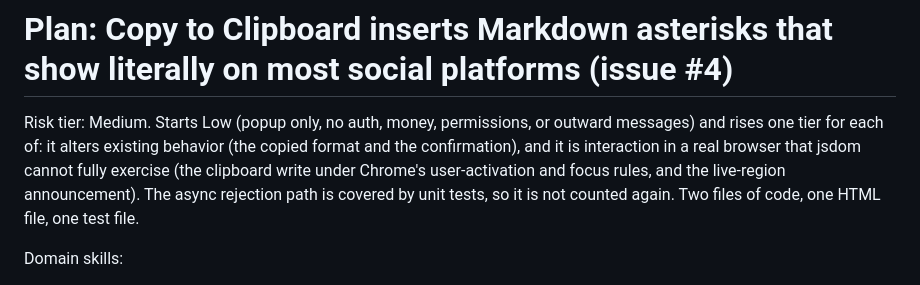
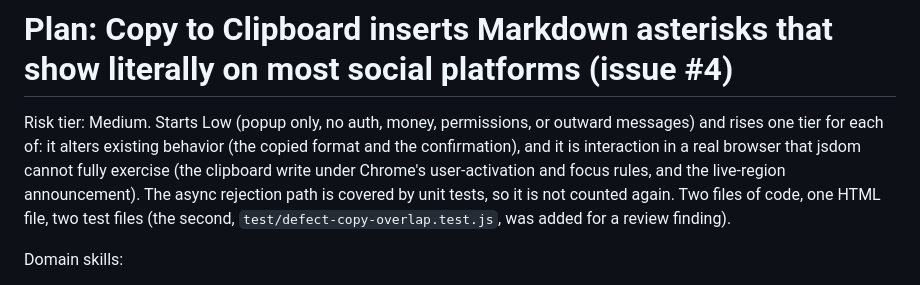
Before and after one commit to GeoBradDev/WWJC_ChromeExtension, a Markdown page: docs/plans/2026-11-07-issue-4-copy-to-clipboard-markdown-asterisks.md, the part around the change. Rendered like a GitHub page.

Commit message:
docs: note the second test file in the issue 4 plan
Co-Authored-By: Claude Opus 5.5 <noreply@anthropic.com>
Claude-Session: https://claude.ai/code/session_01AELE7kwk44WVkKeALfJrpH

```diff
--- a/docs/plans/2026-11-07-issue-4-copy-to-clipboard-markdown-asterisks.md
+++ b/docs/plans/2026-11-07-issue-4-copy-to-clipboard-markdown-asterisks.md
@@ -5,7 +5,8 @@ messages) and rises one tier for each of: it alters existing behavior (the copie
 and the confirmation), and it is interaction in a real browser that jsdom cannot fully
 exercise (the clipboard write under Chrome's user-activation and focus rules, and the
 live-region announcement). The async rejection path is covered by unit tests, so it is
-not counted again. Two files of code, one HTML file, one test file.
+not counted again. Two files of code, one HTML file, two test files (the second,
+`test/defect-copy-overlap.test.js`, was added for a review finding).
 
 Domain skills:
 - superpowers:test-driven-development: invoke (each behavior is written as a failing test
```
